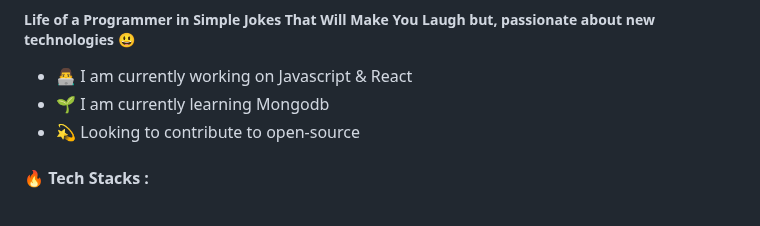
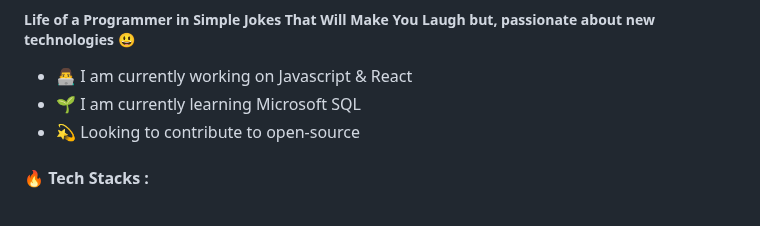
Before and after one commit to Junaid20001/Junaid20001, a Markdown page: README.md, the part around one of its changes. Drawn GitHub-style.

```diff
--- a/README.md
+++ b/README.md
@@ -11,7 +11,7 @@
 ##### Life of a Programmer in Simple Jokes That Will Make You Laugh but, passionate about new technologies 😃
 
 - 👨‍💻 I am currently working on Javascript & React
-- 🌱 I am currently learning Mongodb
+- 🌱 I am currently learning Microsoft SQL
 - 💫 Looking to contribute to open-source
 
 <!-- <h4 align="center">
```
Also changed, not shown: other parts of README.md (+0 -2 lines).
